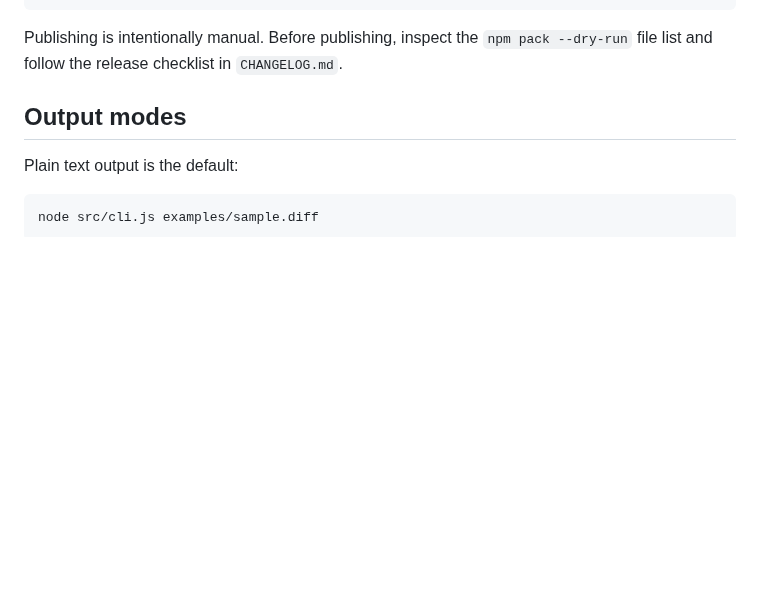
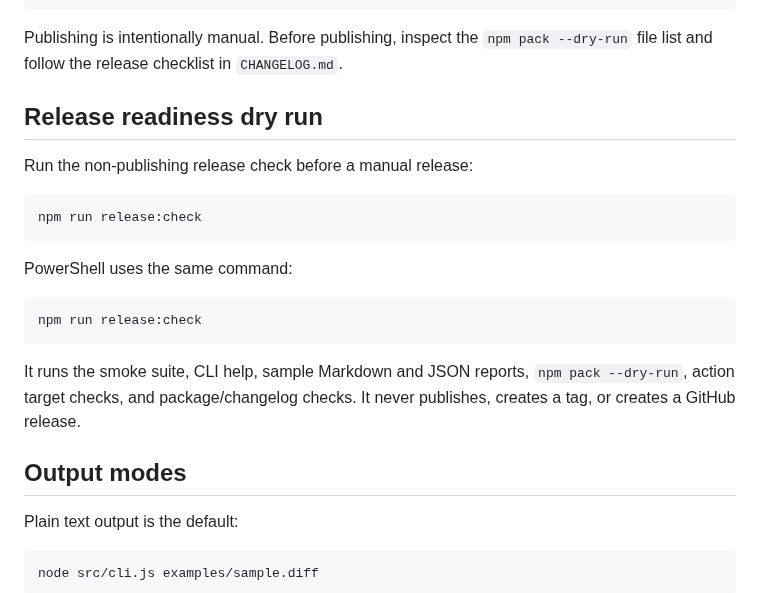
Before and after one commit to keepithandy/merge-guard, a Markdown page: README.md, the part around the change. Rendered like a GitHub page; blank space fills up the shorter version.

Commit message:
docs: describe release readiness dry run

````diff
--- a/README.md
+++ b/README.md
@@ -133,6 +133,22 @@ npx --package . merge-guard --markdown examples/sample.diff
 ```
 
 Publishing is intentionally manual. Before publishing, inspect the `npm pack --dry-run` file list and follow the release checklist in `CHANGELOG.md`.
+
+## Release readiness dry run
+
+Run the non-publishing release check before a manual release:
+
+```bash
+npm run release:check
+```
+
+PowerShell uses the same command:
+
+```powershell
+npm run release:check
+```
+
+It runs the smoke suite, CLI help, sample Markdown and JSON reports, `npm pack --dry-run`, action target checks, and package/changelog checks. It never publishes, creates a tag, or creates a GitHub release.
 
 ## Output modes
 
````
